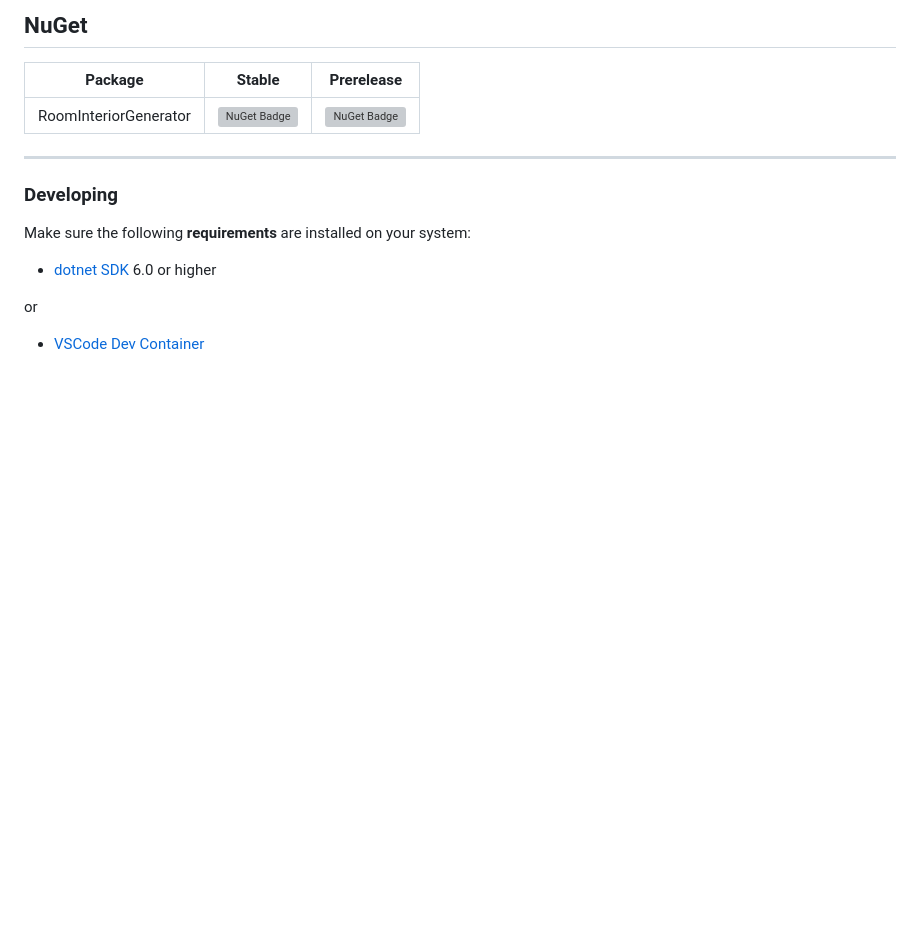
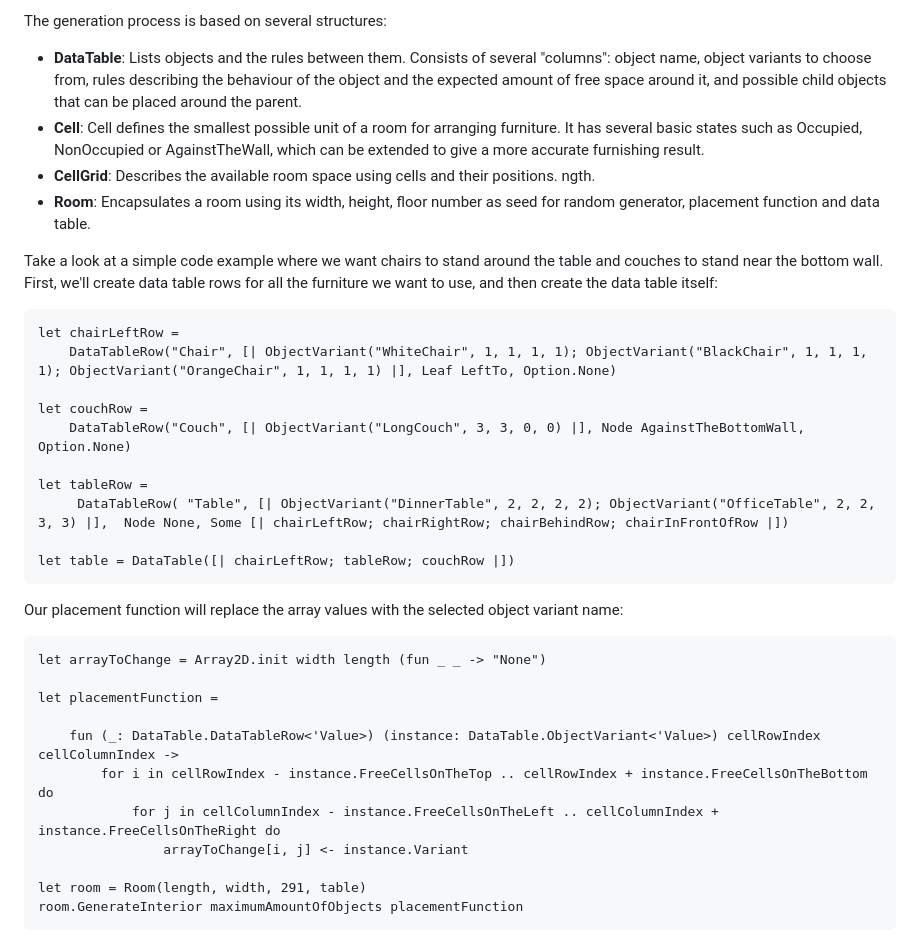
Before and after one commit to PolinaSavelyeva/RoomInteriorGenerator, a Markdown page: README.md, the part around one of its changes. Drawn GitHub-style; blank space fills up the shorter version; grey boxes are pictures that could not be loaded.

````diff
--- a/README.md
+++ b/README.md
@@ -13,18 +11,40 @@ GitHub Actions |
 
-## NuGet
+The generation process is based on several structures:
 
-Package | Stable | Prerelease
---- | --- | ---
-RoomInteriorGenerator | [![NuGet Badge](https://buildstats.info/nuget/RoomInteriorGenerator)](https://www.nuget.org/packages/RoomInteriorGenerator/) | [![NuGet Badge](https://buildstats.info/nuget/RoomInteriorGenerator?includePreReleases=true)](https://www.nuget.org/packages/RoomInteriorGenerator/)
+- **DataTable**: Lists objects and the rules between them. Consists of several "columns": object name, object variants to choose from, rules describing the behaviour of the object and the expected amount of free space around it, and possible child objects that can be placed around the parent.
+- **Cell**: Cell defines the smallest possible unit of a room for arranging furniture. It has several basic states such as Occupied, NonOccupied or AgainstTheWall, which can be extended to give a more accurate furnishing result.
+- **CellGrid**: Describes the available room space using cells and their positions.
+ngth.
+- **Room**: Encapsulates a room using its width, height, floor number as seed for random generator, placement function and data table.
 
----
+Take a look at a simple code example where we want chairs to stand around the table and couches to stand near the bottom wall. First, we'll create data table rows for all the furniture we want to use, and then create the data table itself:
 
-### Developing
+```fsharp
+let chairLeftRow =
+    DataTableRow("Chair", [| ObjectVariant("WhiteChair", 1, 1, 1, 1); ObjectVariant("BlackChair", 1, 1, 1, 1); ObjectVariant("OrangeChair", 1, 1, 1, 1) |], Leaf LeftTo, Option.None)
 
-Make sure the following **requirements** are installed on your system:
+let couchRow =
+    DataTableRow("Couch", [| ObjectVariant("LongCouch", 3, 3, 0, 0) |], Node AgainstTheBottomWall, Option.None)
 
-- [dotnet SDK](https://www.microsoft.com/net/download/core) 6.0 or higher
+let tableRow =
+     DataTableRow( "Table", [| ObjectVariant("DinnerTable", 2, 2, 2, 2); ObjectVariant("OfficeTable", 2, 2, 3, 3) |],  Node None, Some [| chairLeftRow; chairRightRow; chairBehindRow; chairInFrontOfRow |])
 
-or
+let table = DataTable([| chairLeftRow; tableRow; couchRow |])
+```
 
-- [VSCode Dev Container](https://code.visualstudio.com/docs/remote/containers)
+Our placement function will replace the array values with the selected object variant name:
+
+```fsharp
+let arrayToChange = Array2D.init width length (fun _ _ -> "None")
+
+let placementFunction =
+
+    fun (_: DataTable.DataTableRow<'Value>) (instance: DataTable.ObjectVariant<'Value>) cellRowIndex cellColumnIndex ->
+        for i in cellRowIndex - instance.FreeCellsOnTheTop .. cellRowIndex + instance.FreeCellsOnTheBottom do
+            for j in cellColumnIndex - instance.FreeCellsOnTheLeft .. cellColumnIndex + instance.FreeCellsOnTheRight do
+                arrayToChange[i, j] <- instance.Variant
+
+let room = Room(length, width, 291, table)
+room.GenerateInterior maximumAmountOfObjects placementFunction
+```
+
````
Also changed, not shown: other parts of README.md (+35 -123 lines).
